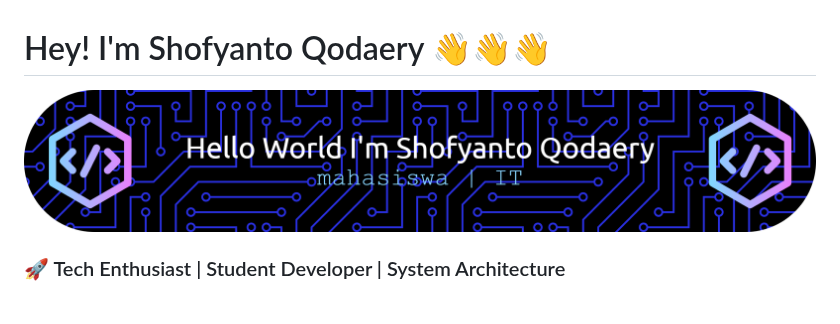
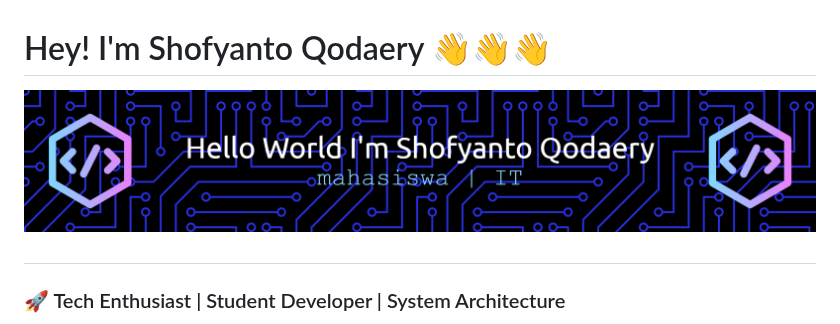
Before and after one commit to shofyantoqodaery/shofyantoqodaery, a Markdown page: README.md, the part around the change. GitHub-like rendering; pictures changed too: img/github-header-banner2.png (added).

Commit message:
update profile

```diff
--- a/README.md
+++ b/README.md
@@ -1,9 +1,8 @@
 # Hey! I'm Shofyanto Qodaery 👋👋👋
 
-![shofyantoqodaery](img/github-header-banner1.png)
+![shofyantoqodaery](img/github-header-banner2.png)
 
-
-
+#
 
 ### 🚀 Tech Enthusiast | Student Developer | System Architecture
 
```
